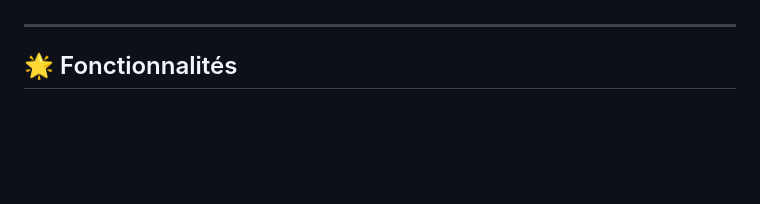
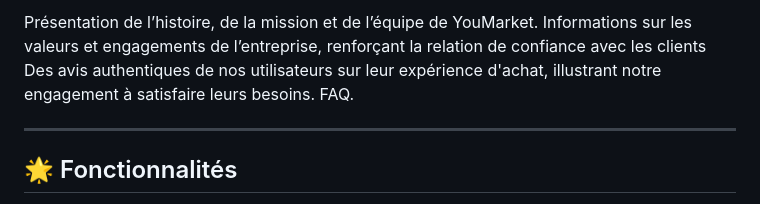
Before and after one commit to nmissi-nadia/Plateforme-e-commerce, a Markdown page: README.md, the part around the change printed below. Drawn GitHub-style; blank space fills up the shorter version.

Commit message:
modification README fole

```diff
--- a/README.md
+++ b/README.md
@@ -30,3 +93,7 @@ Cette application web permet aux amateurs de football de :
+Présentation de l’histoire, de la mission et de l’équipe de YouMarket.
+Informations sur les valeurs et engagements de l’entreprise, renforçant la relation de confiance avec les clients
+Des avis authentiques de nos utilisateurs sur leur expérience d'achat, illustrant notre engagement à satisfaire leurs besoins.
+FAQ.
 
 ---
 
```
Also changed, not shown: other parts of README.md (+68 -5 lines).
